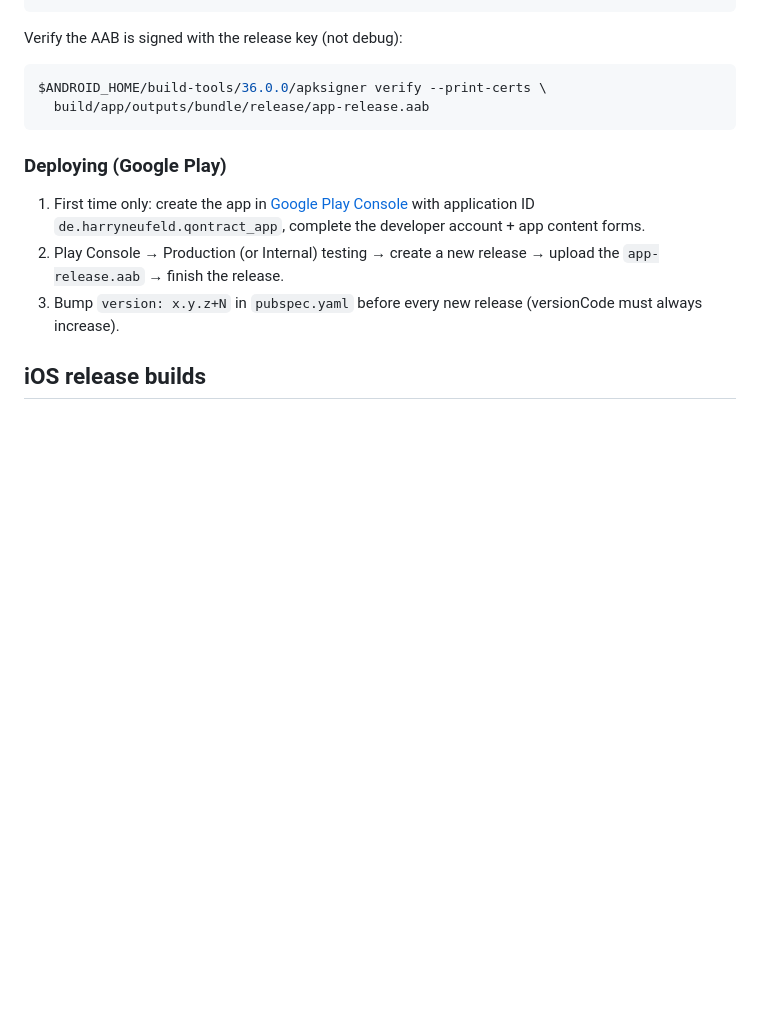
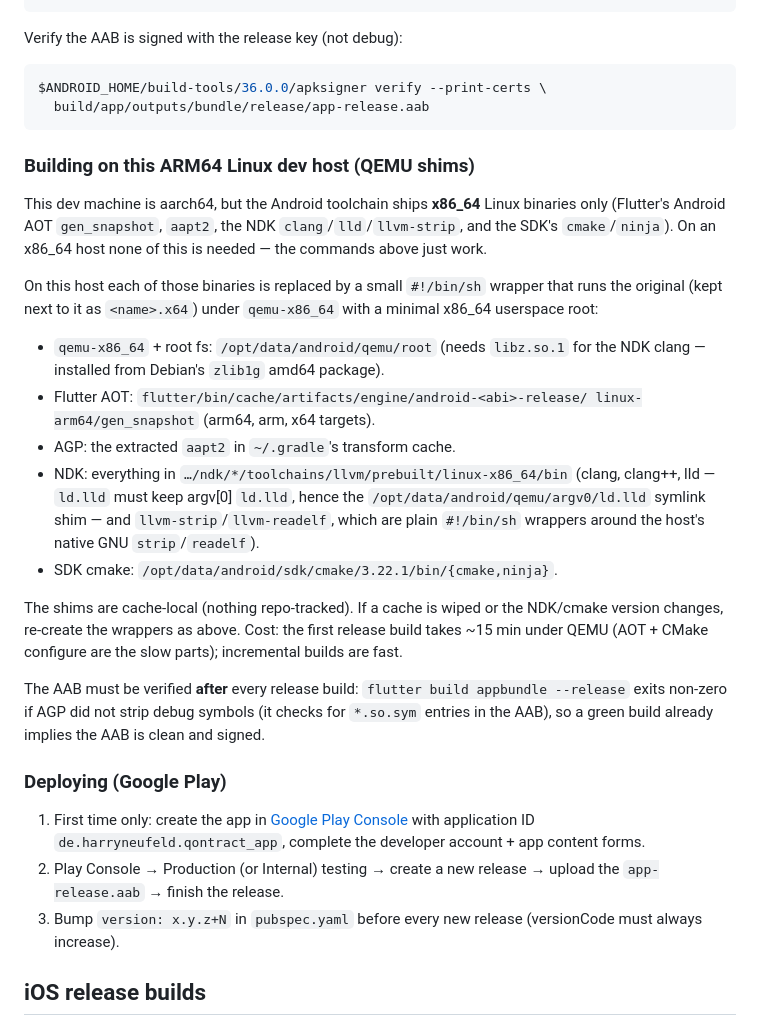
Before and after one commit to harryneufeld/qontract-app, a Markdown page: DEPLOY.md, the part around the change. GitHub-like rendering; blank space fills up the shorter version.

Commit message:
docs(android): QEMU shim notes for AAB builds on aarch64 host (app#29 WIP)

````diff
--- a/DEPLOY.md
+++ b/DEPLOY.md
@@ -93,6 +93,40 @@ $ANDROID_HOME/build-tools/36.0.0/apksigner verify --print-certs \
   build/app/outputs/bundle/release/app-release.aab
 ```
 
+### Building on this ARM64 Linux dev host (QEMU shims)
+
+This dev machine is aarch64, but the Android toolchain ships **x86_64**
+Linux binaries only (Flutter's Android AOT `gen_snapshot`, `aapt2`, the
+NDK `clang`/`lld`/`llvm-strip`, and the SDK's `cmake`/`ninja`). On an
+x86_64 host none of this is needed — the commands above just work.
+
+On this host each of those binaries is replaced by a small `#!/bin/sh`
+wrapper that runs the original (kept next to it as `<name>.x64`) under
+`qemu-x86_64` with a minimal x86_64 userspace root:
+
+- `qemu-x86_64` + root fs: `/opt/data/android/qemu/root`
+  (needs `libz.so.1` for the NDK clang — installed from Debian's
+  `zlib1g` amd64 package).
+- Flutter AOT: `flutter/bin/cache/artifacts/engine/android-<abi>-release/
+  linux-arm64/gen_snapshot` (arm64, arm, x64 targets).
+- AGP: the extracted `aapt2` in `~/.gradle`'s transform cache.
+- NDK: everything in `…/ndk/*/toolchains/llvm/prebuilt/linux-x86_64/bin`
+  (clang, clang++, lld — `ld.lld` must keep argv[0] `ld.lld`, hence the
+  `/opt/data/android/qemu/argv0/ld.lld` symlink shim — and
+  `llvm-strip`/`llvm-readelf`, which are plain `#!/bin/sh` wrappers
+  around the host's native GNU `strip`/`readelf`).
+- SDK cmake: `/opt/data/android/sdk/cmake/3.22.1/bin/{cmake,ninja}`.
+
+The shims are cache-local (nothing repo-tracked). If a cache is wiped or
+the NDK/cmake version changes, re-create the wrappers as above. Cost: the
+first release build takes ~15 min under QEMU (AOT + CMake configure are
+the slow parts); incremental builds are fast.
+
+The AAB must be verified **after** every release build:
+`flutter build appbundle --release` exits non-zero if AGP did not strip
+debug symbols (it checks for `*.so.sym` entries in the AAB), so a green
+build already implies the AAB is clean and signed.
+
 ### Deploying (Google Play)
 
 1. First time only: create the app in [Google Play Console](https://play.google.com/console)
````
